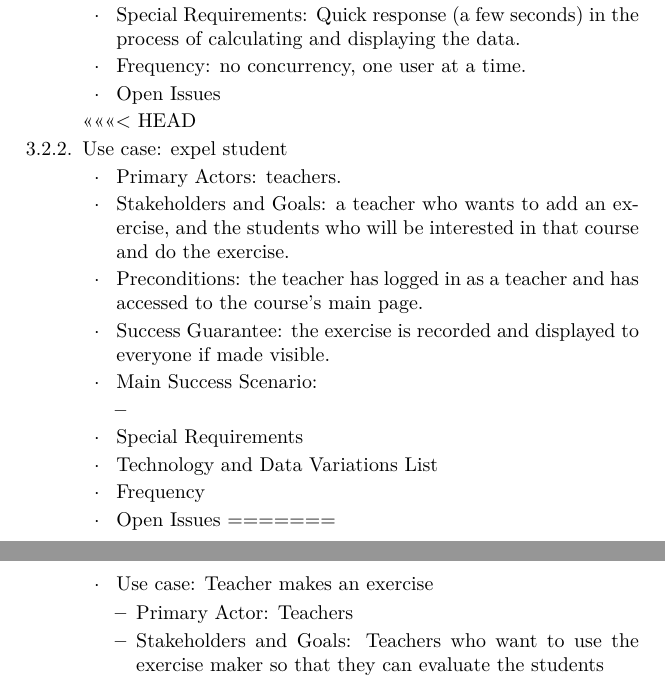
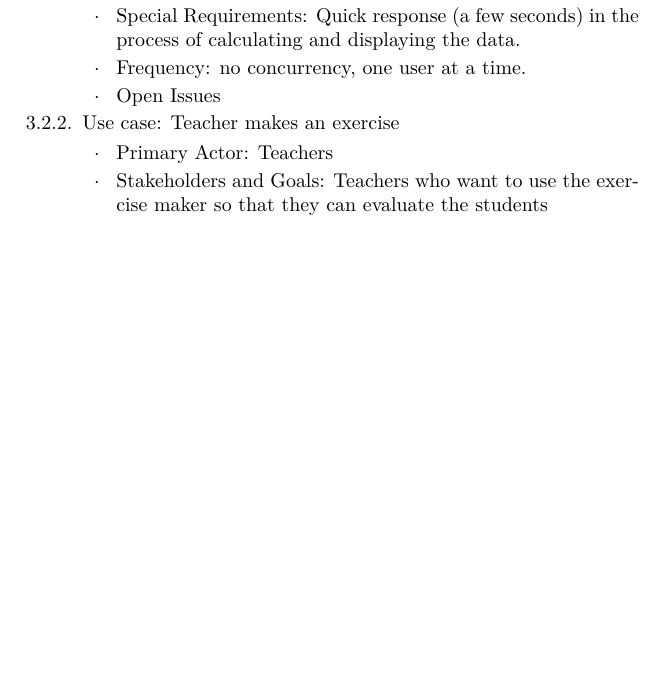
Before and after one commit to luciaasen/padsof, a LaTeX document (p1/requisitos.tex): two parts of pages 5 and 6 of 8 before the commit and part of page 5 of 7 after it, the two joined at a grey line, cut so that both start at the same text, the shorter picture padded with empty space. Compiled offline with pdfLaTeX.

Commit message:
presioso todo

```diff
--- a/p1/requisitos.tex
+++ b/p1/requisitos.tex
@@ -133,22 +133,7 @@
 				\item Frequency: no concurrency, one user at a time.
 				\item Open Issues
 			\end{itemize}
-<<<<<<< HEAD
-			\item{Use case: expel student}
-			\begin{itemize}
-				\item Primary Actors: teachers.
-				\item Stakeholders and Goals: a teacher who wants to add an exercise, and the students who will be interested in that course and do the exercise.
-				\item Preconditions: the teacher has logged in as a teacher and has accessed to the course's main page.
-				\item Success Guarantee: the exercise is recorded and displayed to everyone if made visible.
-				\item Main Success Scenario:
-					\begin{itemize}
-						\item
-					\end{itemize}
-				\item Special Requirements
-				\item Technology and Data Variations List
-				\item Frequency
-				\item Open Issues
-=======
+
 
 
 			\item{Use case: Teacher makes an exercise}
```
Also changed, not shown: p1/logo1.png (added), p1/requisitos.pdf (deleted), p1/requisitos.tex (1 more changed lines).
